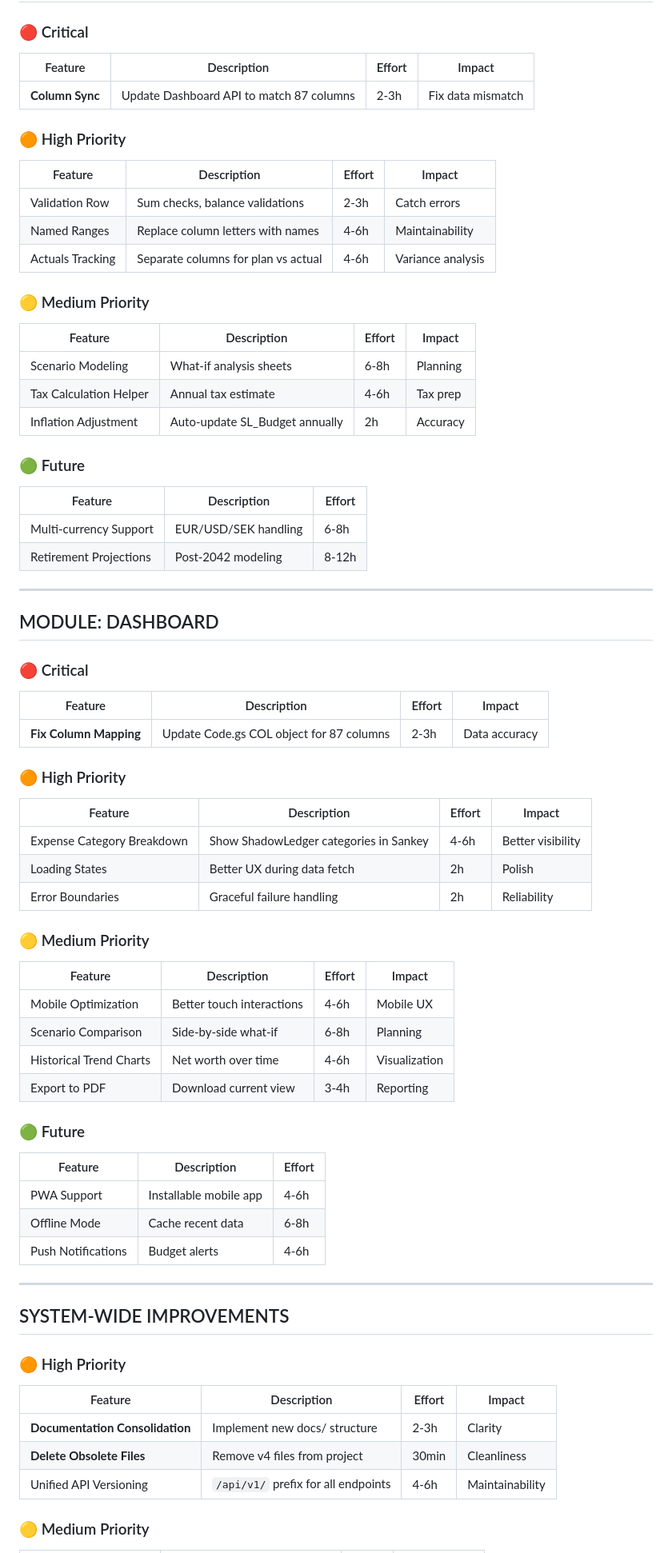
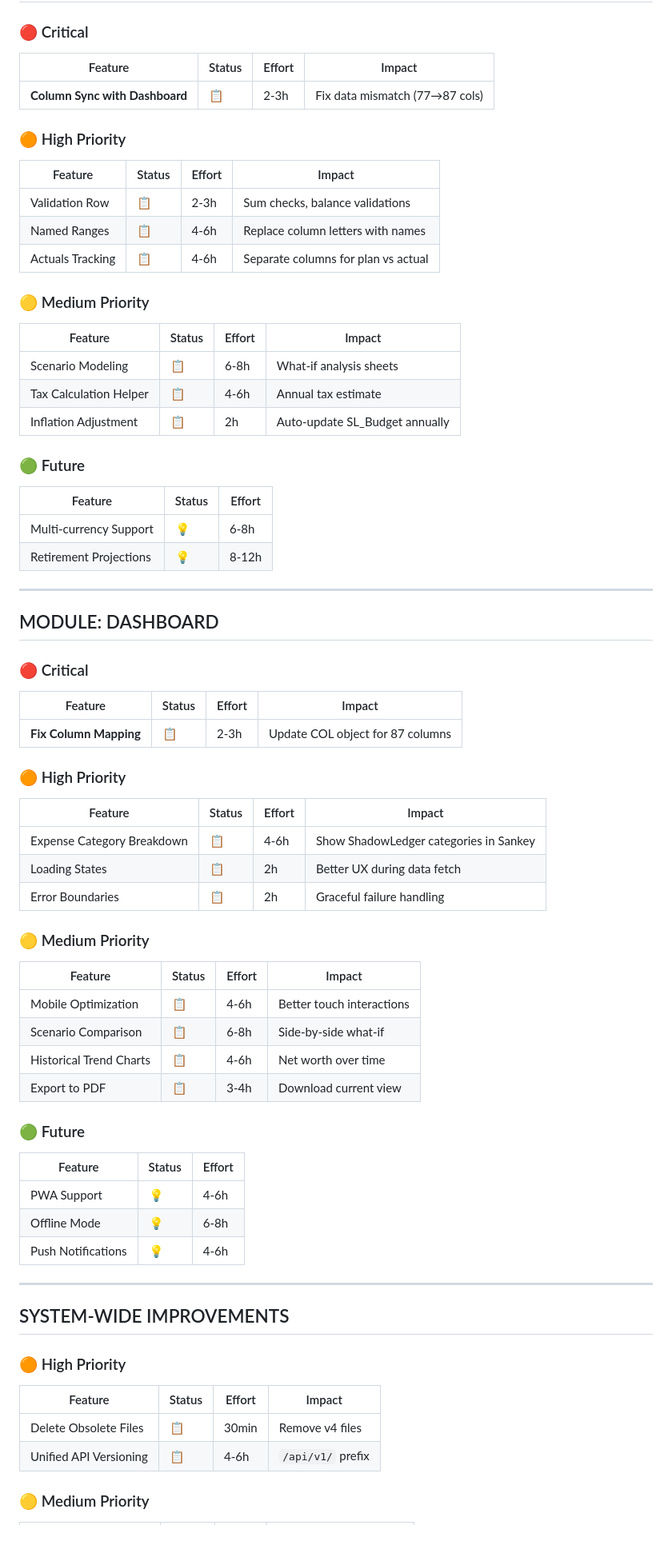
Before and after one commit to lanmanist/finance-dashboard, a Markdown page: ROADMAP.md, the part around one of its changes. Shown at 80% size. GitHub-like rendering.

```diff
--- a/ROADMAP.md
+++ b/ROADMAP.md
@@ -74,32 +244,32 @@ This roadmap consolidates planned features across all three modules plus system-
 
 ### 🔴 Critical
 
-| Feature | Description | Effort | Impact |
-|---------|-------------|--------|--------|
-| **Column Sync** | Update Dashboard API to match 87 columns | 2-3h | Fix data mismatch |
+| Feature | Status | Effort | Impact |
+|---------|--------|--------|--------|
+| **Column Sync with Dashboard** | 📋 | 2-3h | Fix data mismatch (77→87 cols) |
 
 ### 🟠 High Priority
 
-| Feature | Description | Effort | Impact |
-|---------|-------------|--------|--------|
-| Validation Row | Sum checks, balance validations | 2-3h | Catch errors |
-| Named Ranges | Replace column letters with names | 4-6h | Maintainability |
-| Actuals Tracking | Separate columns for plan vs actual | 4-6h | Variance analysis |
+| Feature | Status | Effort | Impact |
+|---------|--------|--------|--------|
+| Validation Row | 📋 | 2-3h | Sum checks, balance validations |
+| Named Ranges | 📋 | 4-6h | Replace column letters with names |
+| Actuals Tracking | 📋 | 4-6h | Separate columns for plan vs actual |
 
 ### 🟡 Medium Priority
 
-| Feature | Description | Effort | Impact |
-|---------|-------------|--------|--------|
-| Scenario Modeling | What-if analysis sheets | 6-8h | Planning |
-| Tax Calculation Helper | Annual tax estimate | 4-6h | Tax prep |
-| Inflation Adjustment | Auto-update SL_Budget annually | 2h | Accuracy |
+| Feature | Status | Effort | Impact |
+|---------|--------|--------|--------|
+| Scenario Modeling | 📋 | 6-8h | What-if analysis sheets |
+| Tax Calculation Helper | 📋 | 4-6h | Annual tax estimate |
+| Inflation Adjustment | 📋 | 2h | Auto-update SL_Budget annually |
 
 ### 🟢 Future
 
-| Feature | Description | Effort |
-|---------|-------------|--------|
-| Multi-currency Support | EUR/USD/SEK handling | 6-8h |
-| Retirement Projections | Post-2042 modeling | 8-12h |
+| Feature | Status | Effort |
+|---------|--------|--------|
+| Multi-currency Support | 💡 | 6-8h |
+| Retirement Projections | 💡 | 8-12h |
 
 ---
 
@@ -107,34 +277,34 @@ This roadmap consolidates planned features across all three modules plus system-
 
 ### 🔴 Critical
 
-| Feature | Description | Effort | Impact |
-|---------|-------------|--------|--------|
-| **Fix Column Mapping** | Update Code.gs COL object for 87 columns | 2-3h | Data accuracy |
+| Feature | Status | Effort | Impact |
+|---------|--------|--------|--------|
+| **Fix Column Mapping** | 📋 | 2-3h | Update COL object for 87 columns |
 
 ### 🟠 High Priority
 
-| Feature | Description | Effort | Impact |
-|---------|-------------|--------|--------|
-| Expense Category Breakdown | Show ShadowLedger categories in Sankey | 4-6h | Better visibility |
-| Loading States | Better UX during data fetch | 2h | Polish |
-| Error Boundaries | Graceful failure handling | 2h | Reliability |
+| Feature | Status | Effort | Impact |
+|---------|--------|--------|--------|
+| Expense Category Breakdown | 📋 | 4-6h | Show ShadowLedger categories in Sankey |
+| Loading States | 📋 | 2h | Better UX during data fetch |
+| Error Boundaries | 📋 | 2h | Graceful failure handling |
 
 ### 🟡 Medium Priority
 
-| Feature | Description | Effort | Impact |
-|---------|-------------|--------|--------|
-| Mobile Optimization | Better touch interactions | 4-6h | Mobile UX |
-| Scenario Comparison | Side-by-side what-if | 6-8h | Planning |
-| Historical Trend Charts | Net worth over time | 4-6h | Visualization |
-| Export to PDF | Download current view | 3-4h | Reporting |
+| Feature | Status | Effort | Impact |
+|---------|--------|--------|--------|
+| Mobile Optimization | 📋 | 4-6h | Better touch interactions |
+| Scenario Comparison | 📋 | 6-8h | Side-by-side what-if |
+| Historical Trend Charts | 📋 | 4-6h | Net worth over time |
+| Export to PDF | 📋 | 3-4h | Download current view |
 
 ### 🟢 Future
 
-| Feature | Description | Effort |
-|---------|-------------|--------|
-| PWA Support | Installable mobile app | 4-6h |
-| Offline Mode | Cache recent data | 6-8h |
-| Push Notifications | Budget alerts | 4-6h |
+| Feature | Status | Effort |
+|---------|--------|--------|
+| PWA Support | 💡 | 4-6h |
+| Offline Mode | 💡 | 6-8h |
+| Push Notifications | 💡 | 4-6h |
 
 ---
 
@@ -142,11 +312,10 @@ This roadmap consolidates planned features across all three modules plus system-
 
 ### 🟠 High Priority
 
-| Feature | Description | Effort | Impact |
-|---------|-------------|--------|--------|
-| **Documentation Consolidation** | Implement new docs/ structure | 2-3h | Clarity |
-| **Delete Obsolete Files** | Remove v4 files from project | 30min | Cleanliness |
-| Unified API Versioning | `/api/v1/` prefix for all endpoints | 4-6h | Maintainability |
+| Feature | Status | Effort | Impact |
+|---------|--------|--------|--------|
+| Delete Obsolete Files | 📋 | 30min | Remove v4 files |
+| Unified API Versioning | 📋 | 4-6h | `/api/v1/` prefix |
 
 ### 🟡 Medium Priority
 
```
Also changed, not shown: other parts of ROADMAP.md (+262 -51 lines).
